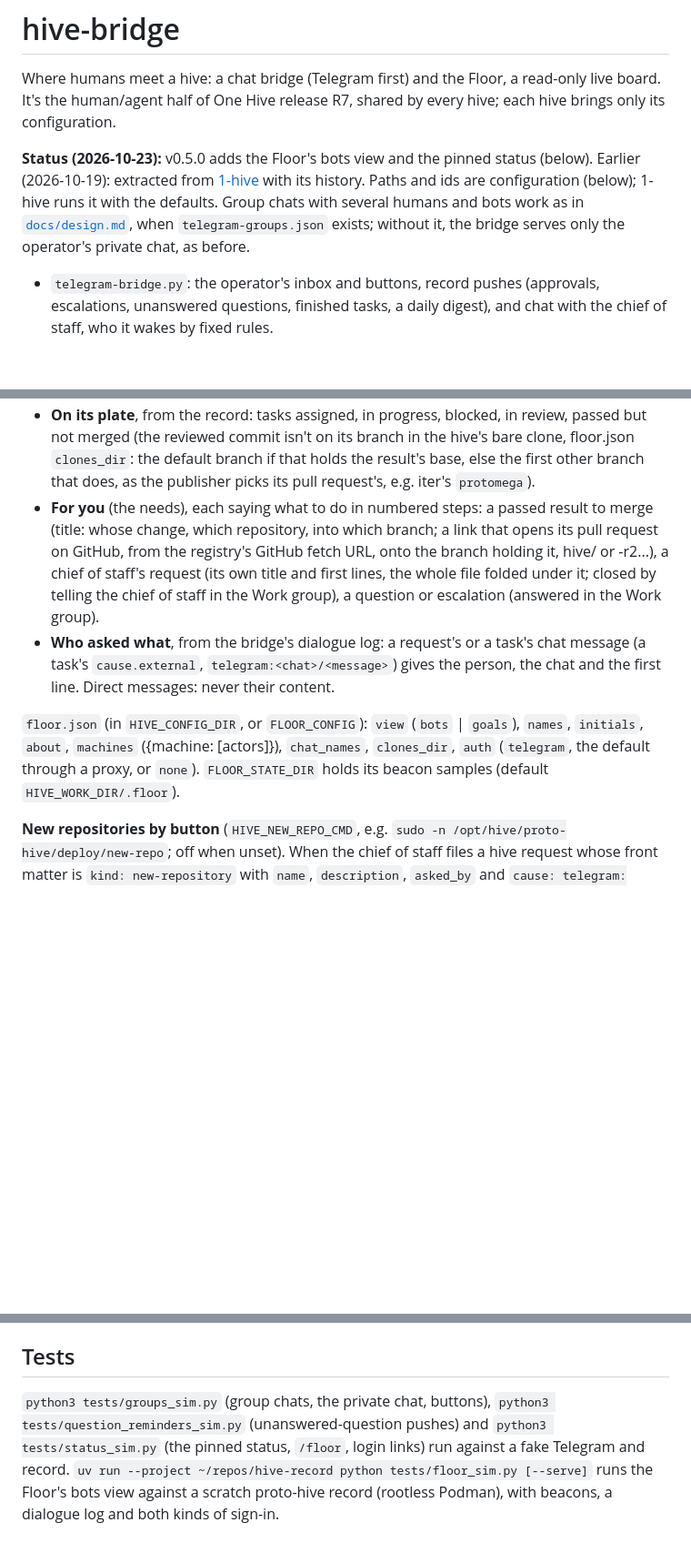
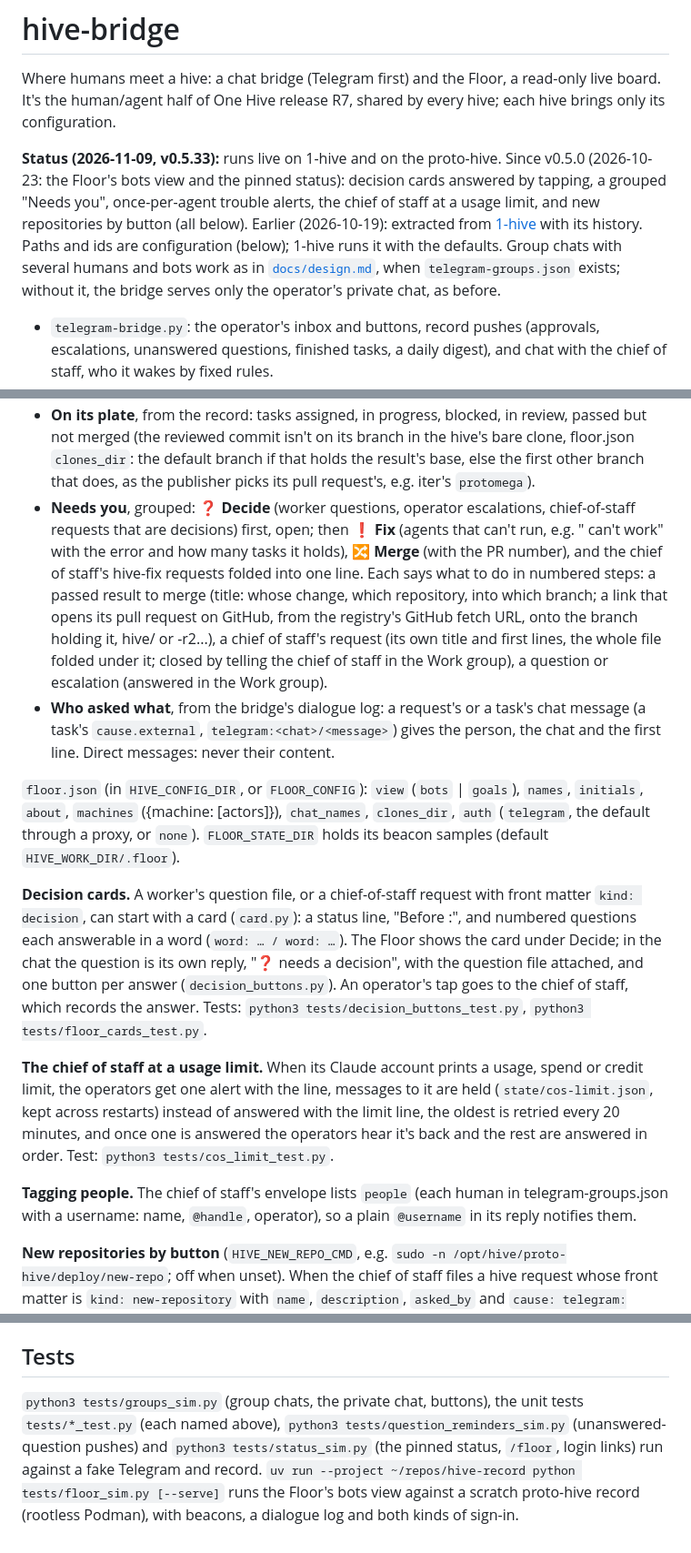
Before and after one commit to 1-hive/hive-bridge, a Markdown page: README.md, 3 parts joined by grey strips. Shown at 91% size. Drawn GitHub-style; blank space fills up the shorter version.

Commit message:
README: status at v0.5.33. Trouble alerts are once per agent with no recovery message (since ea97a73; the README still described a recovery message), and a usage limit means can't run for workers too. New sections: decision cards answered by tapping, the chief of staff at a usage limit, tagging people; the grouped Needs you (Decide, Fix, Merge)
Co-Authored-By: Claude Opus 5.5 <noreply@anthropic.com>
Claude-Session: https://claude.ai/code/session_014ktuJTzvMxmLFjhRjuFXHu

```diff
--- a/README.md
+++ b/README.md
@@ -2,7 +2,7 @@
 
 Where humans meet a hive: a chat bridge (Telegram first) and the Floor, a read-only live board. It's the human/agent half of One Hive release R7, shared by every hive; each hive brings only its configuration.
 
-**Status (2026-10-23):** v0.5.0 adds the Floor's bots view and the pinned status (below). Earlier (2026-10-19): extracted from [1-hive](https://github.com/1-hive/1-hive) with its history. Paths and ids are configuration (below); 1-hive runs it with the defaults. Group chats with several humans and bots work as in [`docs/design.md`](docs/design.md), when `telegram-groups.json` exists; without it, the bridge serves only the operator's private chat, as before.
+**Status (2026-11-09, v0.5.33):** runs live on 1-hive and on the proto-hive. Since v0.5.0 (2026-10-23: the Floor's bots view and the pinned status): decision cards answered by tapping, a grouped "Needs you", once-per-agent trouble alerts, the chief of staff at a usage limit, and new repositories by button (all below). Earlier (2026-10-19): extracted from [1-hive](https://github.com/1-hive/1-hive) with its history. Paths and ids are configuration (below); 1-hive runs it with the defaults. Group chats with several humans and bots work as in [`docs/design.md`](docs/design.md), when `telegram-groups.json` exists; without it, the bridge serves only the operator's private chat, as before.
 
 - `telegram-bridge.py`: the operator's inbox and buttons, record pushes (approvals, escalations, unanswered questions, finished tasks, a daily digest), and chat with the chief of staff, who it wakes by fixed rules.
 - `telegram-say.py`: send the operator one message from the host.
@@ -49,8 +49,14 @@ Three sources, never mixed up, and every line from a fixed rule (`floor_bots.py`
 - **On its plate**, from the record: tasks assigned, in progress, blocked, in review, passed but not merged (the reviewed commit isn't on its branch in the hive's bare clone, floor.json `clones_dir`: the default branch if that holds the result's base, else the first other branch that does, as the publisher picks its pull request's, e.g. iter's `protomega`).
-- **For you** (the needs), each saying what to do in numbered steps: a passed result to merge (title: whose change, which repository, into which branch; a link that opens its pull request on GitHub, from the registry's GitHub fetch URL, onto the branch holding it, hive/<task> or -r2...), a chief of staff's request (its own title and first lines, the whole file folded under it; closed by telling the chief of staff in the Work group), a question or escalation (answered in the Work group).
+- **Needs you**, grouped: ❓ **Decide** (worker questions, operator escalations, chief-of-staff requests that are decisions) first, open; then ❗ **Fix** (agents that can't run, e.g. "<name> can't work" with the error and how many tasks it holds), 🔀 **Merge** (with the PR number), and the chief of staff's hive-fix requests folded into one line. Each says what to do in numbered steps: a passed result to merge (title: whose change, which repository, into which branch; a link that opens its pull request on GitHub, from the registry's GitHub fetch URL, onto the branch holding it, hive/<task> or -r2...), a chief of staff's request (its own title and first lines, the whole file folded under it; closed by telling the chief of staff in the Work group), a question or escalation (answered in the Work group).
 - **Who asked what**, from the bridge's dialogue log: a request's or a task's chat message (a task's `cause.external`, `telegram:<chat>/<message>`) gives the person, the chat and the first line. Direct messages: never their content.
 
 `floor.json` (in `HIVE_CONFIG_DIR`, or `FLOOR_CONFIG`): `view` (`bots` | `goals`), `names`, `initials`, `about`, `machines` ({machine: [actors]}), `chat_names`, `clones_dir`, `auth` (`telegram`, the default through a proxy, or `none`). `FLOOR_STATE_DIR` holds its beacon samples (default `HIVE_WORK_DIR/.floor`).
+
+**Decision cards.** A worker's question file, or a chief-of-staff request with front matter `kind: decision`, can start with a card (`card.py`): a status line, "Before <action>:", and numbered questions each answerable in a word (`word: … / word: …`). The Floor shows the card under Decide; in the chat the question is its own reply, "❓ <task> needs a decision", with the question file attached, and one button per answer (`decision_buttons.py`). An operator's tap goes to the chief of staff, which records the answer. Tests: `python3 tests/decision_buttons_test.py`, `python3 tests/floor_cards_test.py`.
+
+**The chief of staff at a usage limit.** When its Claude account prints a usage, spend or credit limit, the operators get one alert with the line, messages to it are held (`state/cos-limit.json`, kept across restarts) instead of answered with the limit line, the oldest is retried every 20 minutes, and once one is answered the operators hear it's back and the rest are answered in order. Test: `python3 tests/cos_limit_test.py`.
+
+**Tagging people.** The chief of staff's envelope lists `people` (each human in telegram-groups.json with a username: name, `@handle`, operator), so a plain `@username` in its reply notifies them.
 
 **New repositories by button** (`HIVE_NEW_REPO_CMD`, e.g. `sudo -n /opt/hive/proto-hive/deploy/new-repo`; off when unset). When the chief of staff files a hive request whose front matter is `kind: new-repository` with `name`, `description`, `asked_by` and `cause: telegram:<chat>/<message>`, the bridge posts it as a reply to that message (else in the operator chat) with **Create** and **Decline**. Any human with the `operator` permission may tap, in that chat; others are refused, and a message is decided once. Create runs the command with the name and description (hive-runtime's `new-repo.py` behind it: the repository on GitHub, the publisher's key, a staged registry entry), records `hive.registry_changed` with the digest it prints, citing the asking message (this bridge's operator key: the SPEC lets only an operator record it), and tells the chief of staff. Agents never hold the GitHub credential; a human decides each repository. Test: `python3 tests/new_repo_buttons_test.py`.
 
@@ -62,4 +68,4 @@ Three sources, never mixed up, and every line from a fixed rule (`floor_bots.py`
 
 ## Tests
 
-`python3 tests/groups_sim.py` (group chats, the private chat, buttons), `python3 tests/question_reminders_sim.py` (unanswered-question pushes) and `python3 tests/status_sim.py` (the pinned status, `/floor`, login links) run against a fake Telegram and record. `uv run --project ~/repos/hive-record python tests/floor_sim.py [--serve]` runs the Floor's bots view against a scratch proto-hive record (rootless Podman), with beacons, a dialogue log and both kinds of sign-in.
+`python3 tests/groups_sim.py` (group chats, the private chat, buttons), the unit tests `tests/*_test.py` (each named above), `python3 tests/question_reminders_sim.py` (unanswered-question pushes) and `python3 tests/status_sim.py` (the pinned status, `/floor`, login links) run against a fake Telegram and record. `uv run --project ~/repos/hive-record python tests/floor_sim.py [--serve]` runs the Floor's bots view against a scratch proto-hive record (rootless Podman), with beacons, a dialogue log and both kinds of sign-in.
```
Also changed, not shown: other parts of README.md (+1 -1 lines).
